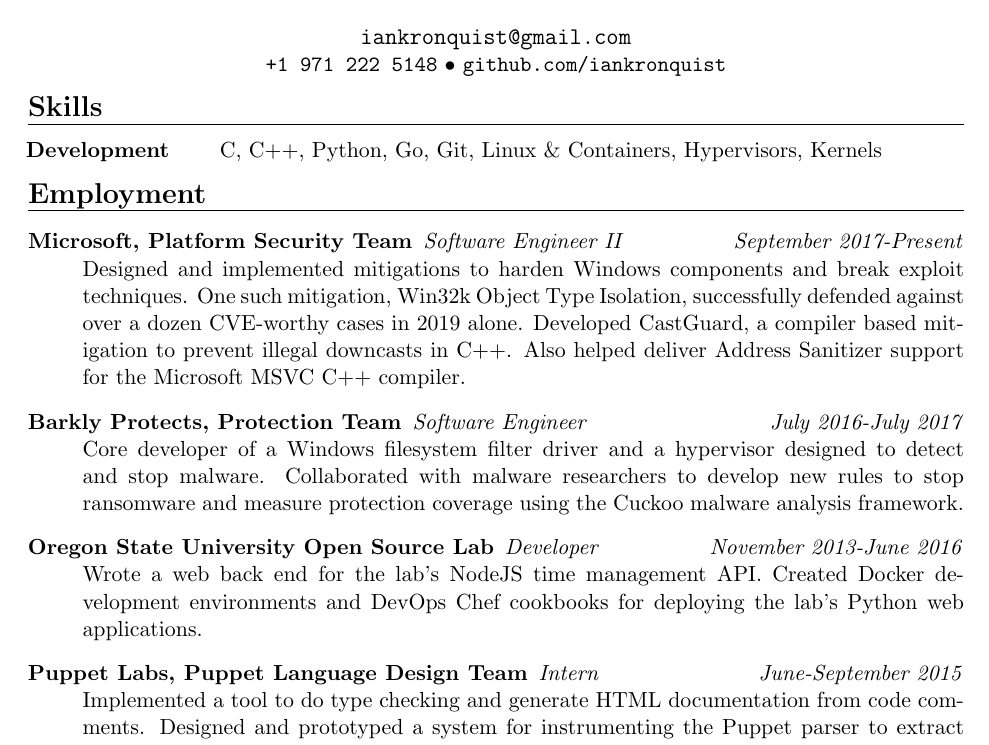
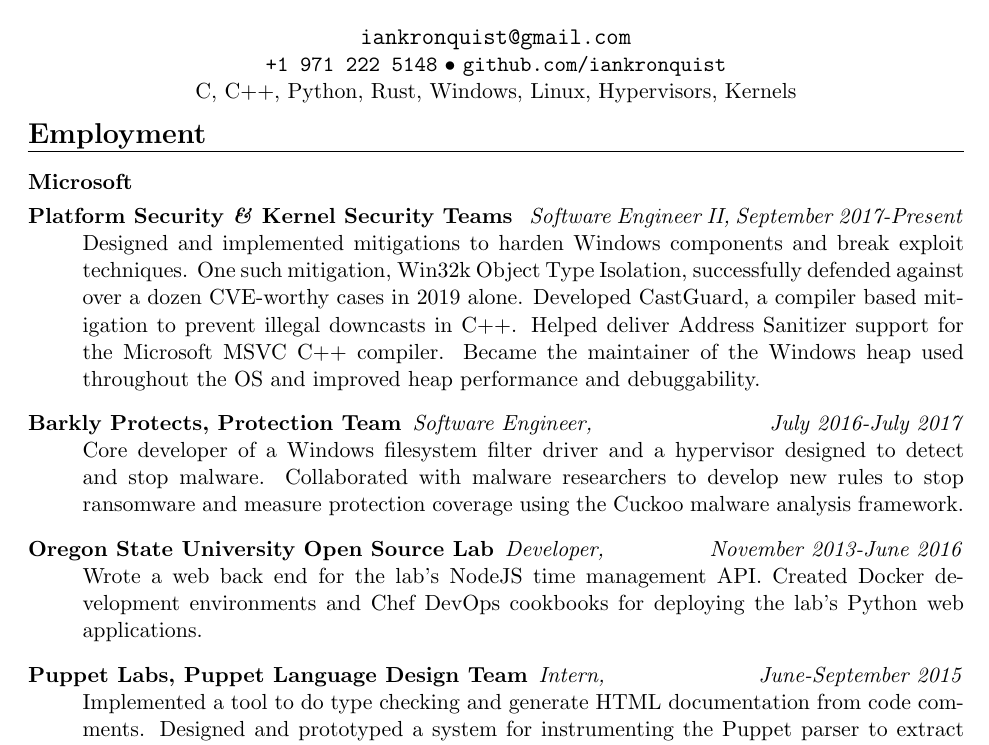
Before and after one commit to iankronquist/Resume, a LaTeX CV (resume.tex): part of the page, cut so that both start at the same text. Compiled offline with pdfLaTeX.

Commit message:
Take on MS experience

```diff
--- a/resume.tex
+++ b/resume.tex
@@ -83,28 +83,30 @@
 		{+1 971 222 5148}
 		{github.com/iankronquist}\\
 
-\heading{Skills}
-\hskip-0.25cm \begin{tabular}{p{3cm} p{12cm}}
-    \textbf{Development} & C, C++, Python, Go, Git, Linux \& Containers, Hypervisors, Kernels \\
-\end{tabular}
+    \centerline{C, C++, Python, Rust, Windows, Linux, Hypervisors, Kernels}
 
 \heading{Employment}
 \begin{description}
 % \squish
 \vspace{1ex}
 
-\experience{Microsoft, Platform Security Team}
-        {Software Engineer II}
-        {September 2017-Present}
+        %\experience{Microsoft, Platform Security \& Kernel Security Teams}
+        %   {Software Engineer II}
+        %   {September 2017-Present}
+    \item[Microsoft] \leavevmode \\
+\vspace{-4ex}
+    \item[Platform Security \textit{\&} Kernel Security Teams] \emph{ Software Engineer II,} \emph {September 2017-Present} \\
 		Designed and implemented mitigations to harden Windows components and
 		break exploit techniques. One such mitigation, Win32k Object Type
 		Isolation, successfully defended against over a dozen CVE-worthy cases
 		in 2019 alone. Developed CastGuard, a compiler based mitigation to
-		prevent illegal downcasts in C++. Also helped deliver Address Sanitizer
-		support for the Microsoft MSVC C++ compiler.
-        %\bigskip
+		prevent illegal downcasts in C++. Helped deliver Address Sanitizer
+		support for the Microsoft MSVC C++ compiler. Became the maintainer of
+		the Windows heap used throughout the OS and improved heap performance
+		and debuggability.
+		%\bigskip
 \experience{Barkly Protects, Protection Team}
-           {Software Engineer}
+           {Software Engineer,}
            {July 2016-July 2017}
 		Core developer of a Windows filesystem filter driver and a hypervisor
 		designed to detect and stop malware. Collaborated with malware
@@ -113,15 +115,15 @@
         %\vskip 0.2in
 
 \experience{Oregon State University Open Source Lab}
-           {Developer}
+           {Developer,}
            {November 2013-June 2016}
 		Wrote a web back end for the lab's NodeJS time management API.
-		Created Docker development environments and DevOps Chef cookbooks for
+		Created Docker development environments and Chef DevOps cookbooks for
 		deploying the lab's Python web applications.
         %\bigskip
 
 \experience{Puppet Labs, Puppet Language Design Team}
-           {Intern}
+           {Intern,}
            {June-September 2015}
 		Implemented a tool to do type checking and generate HTML documentation
 		from code comments. Designed and prototyped a system for instrumenting
```
Also changed, not shown: resume.pdf, resume.tex (4 more changed lines).
